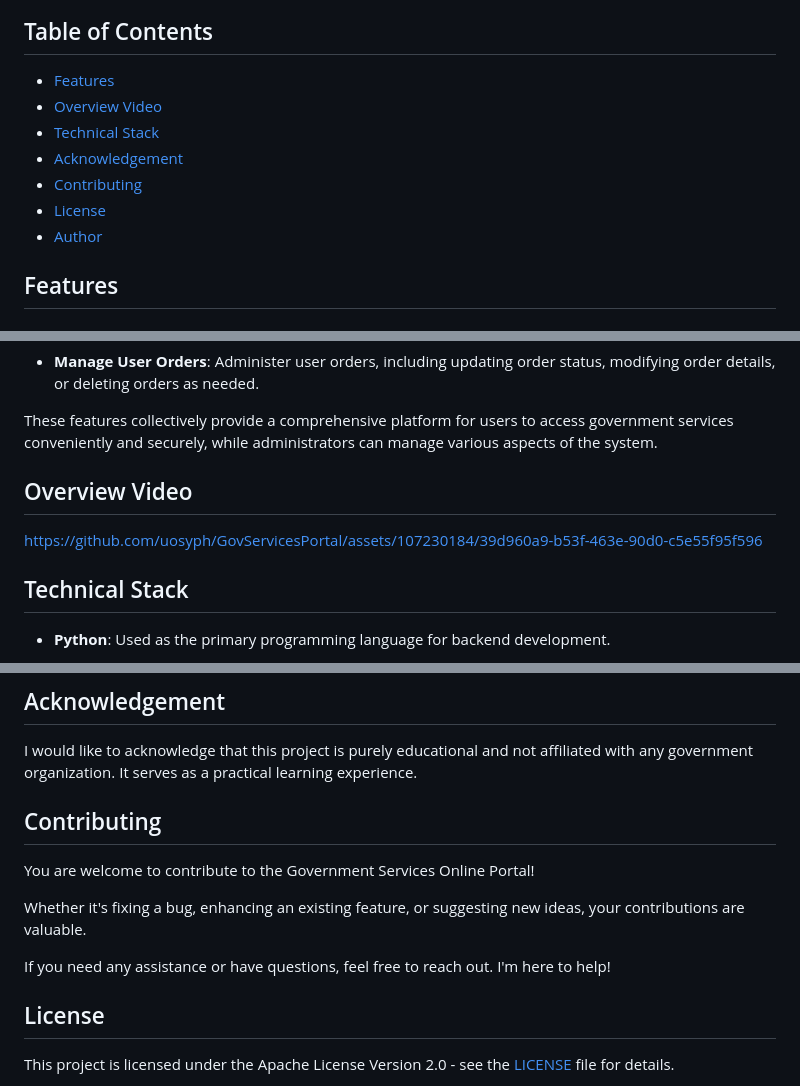
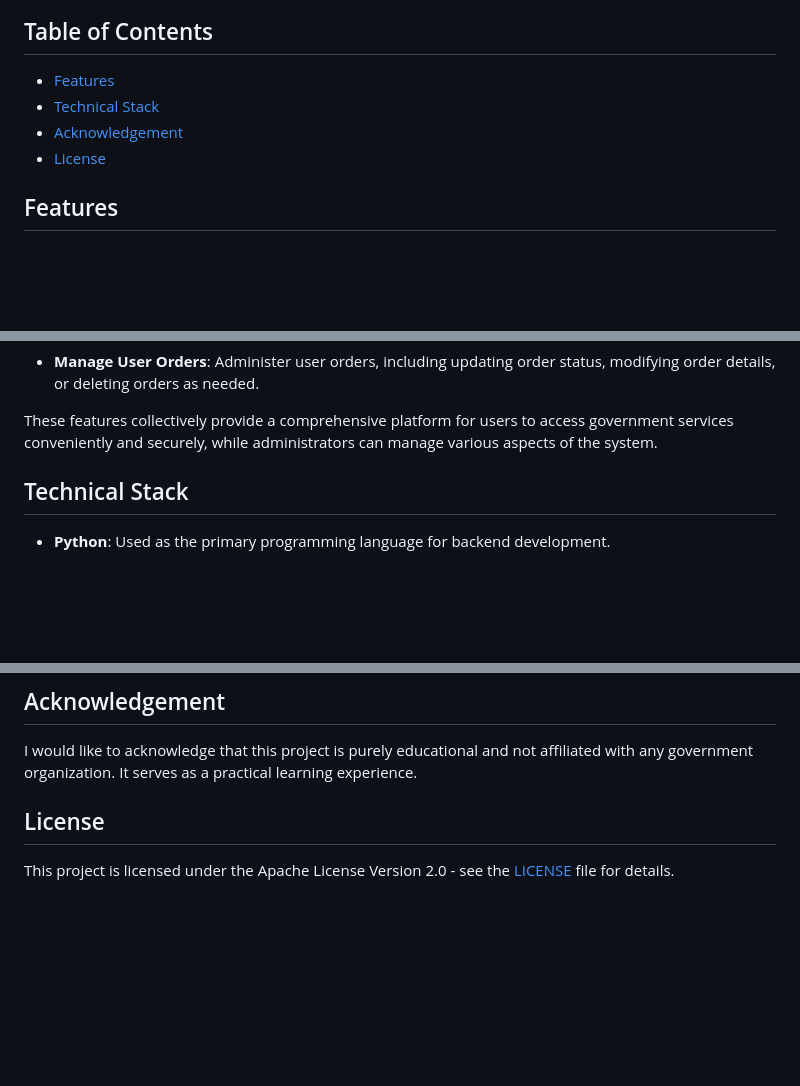
Before and after one commit to Nawar-hasan/Government-services, a Markdown page: README.md, 3 parts joined by grey strips. Rendered like a GitHub page; blank space fills up the shorter version.

```diff
--- a/README.md
+++ b/README.md
@@ -13,12 +13,10 @@ Note: This project is a simulation created for educational purposes and is not a
 ## Table of Contents
 
 - [Features](#features)
-- [Overview Video](#overview-video)
 - [Technical Stack](#technical-stack)
 - [Acknowledgement](#acknowledgement)
-- [Contributing](#contributing)
 - [License](#license)
-- [Author](#author)
+
 
 ## Features
 
@@ -67,9 +65,6 @@ Note: This project is a simulation created for educational purposes and is not a
 These features collectively provide a comprehensive platform for users to access government services conveniently and securely,
 while administrators can manage various aspects of the system.
 
-## Overview Video
-
-https://github.com/uosyph/GovServicesPortal/assets/107230184/39d960a9-b53f-463e-90d0-c5e55f95f596
 
 ## Technical Stack
 
@@ -96,13 +91,7 @@ This technical stack represents the tools and technologies employed in the devel
 I would like to acknowledge that this project is purely educational and not affiliated with any government organization.
 It serves as a practical learning experience.
 
-## Contributing
 
-You are welcome to contribute to the Government Services Online Portal!
-
-Whether it's fixing a bug, enhancing an existing feature, or suggesting new ideas, your contributions are valuable.
-
-If you need any assistance or have questions, feel free to reach out. I'm here to help!
 
 ## License
 
```
Also changed, not shown: other parts of README.md (+1 -4 lines).
